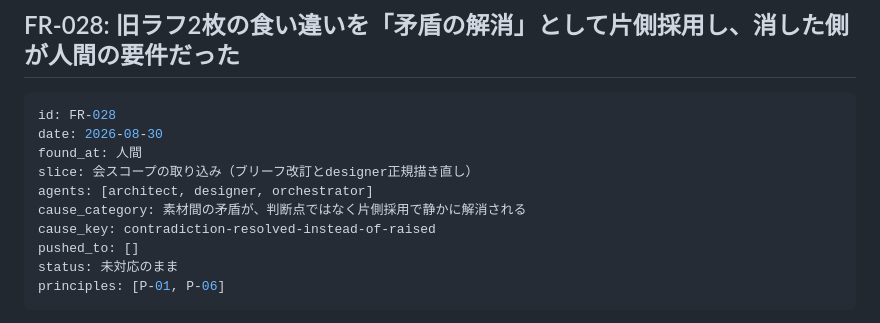
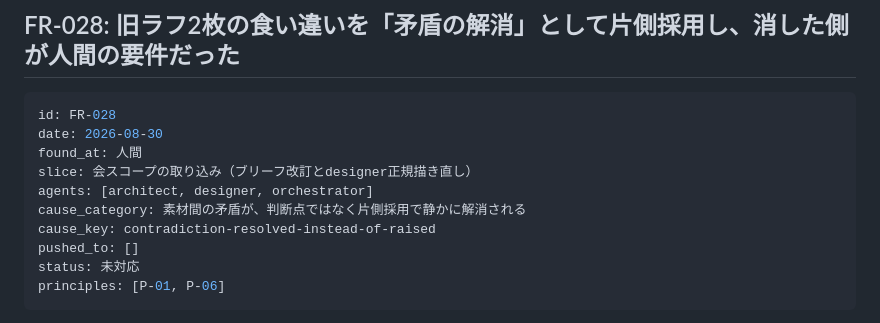
Before and after one commit to Vazial/dining-radar, a Markdown page: projects/dining-radar/friction-log.md, the part around the change. GitHub-like rendering.

Commit message:
docs(dining-radar): FR-028のstatusを許容値「未対応」へ修正
Co-Authored-By: Claude Fable 5 <noreply@anthropic.com>

````diff
--- a/projects/dining-radar/friction-log.md
+++ b/projects/dining-radar/friction-log.md
@@ -1208,7 +1208,7 @@ agents: [architect, designer, orchestrator]
 cause_category: 素材間の矛盾が、判断点ではなく片側採用で静かに解消される
 cause_key: contradiction-resolved-instead-of-raised
 pushed_to: []
-status: 未対応のまま
+status: 未対応
 principles: [P-01, P-06]
 ```
 
````
